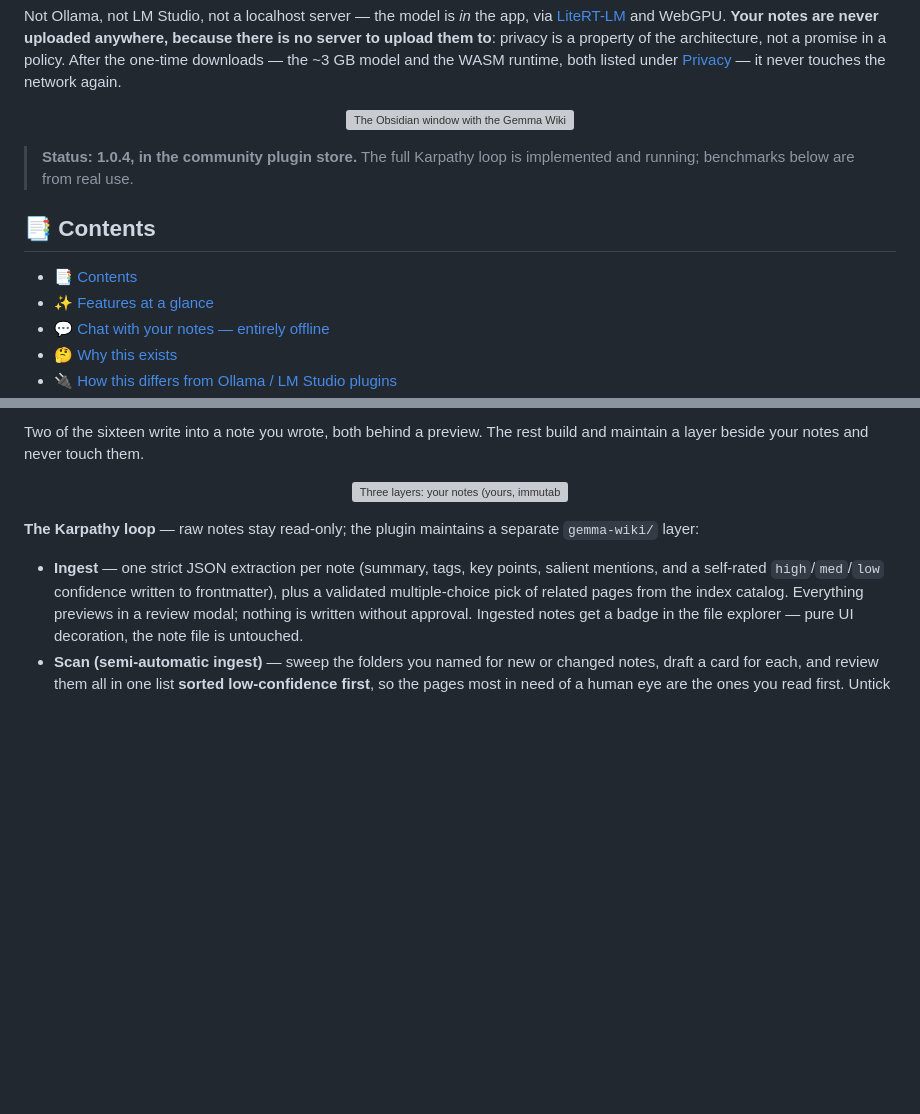
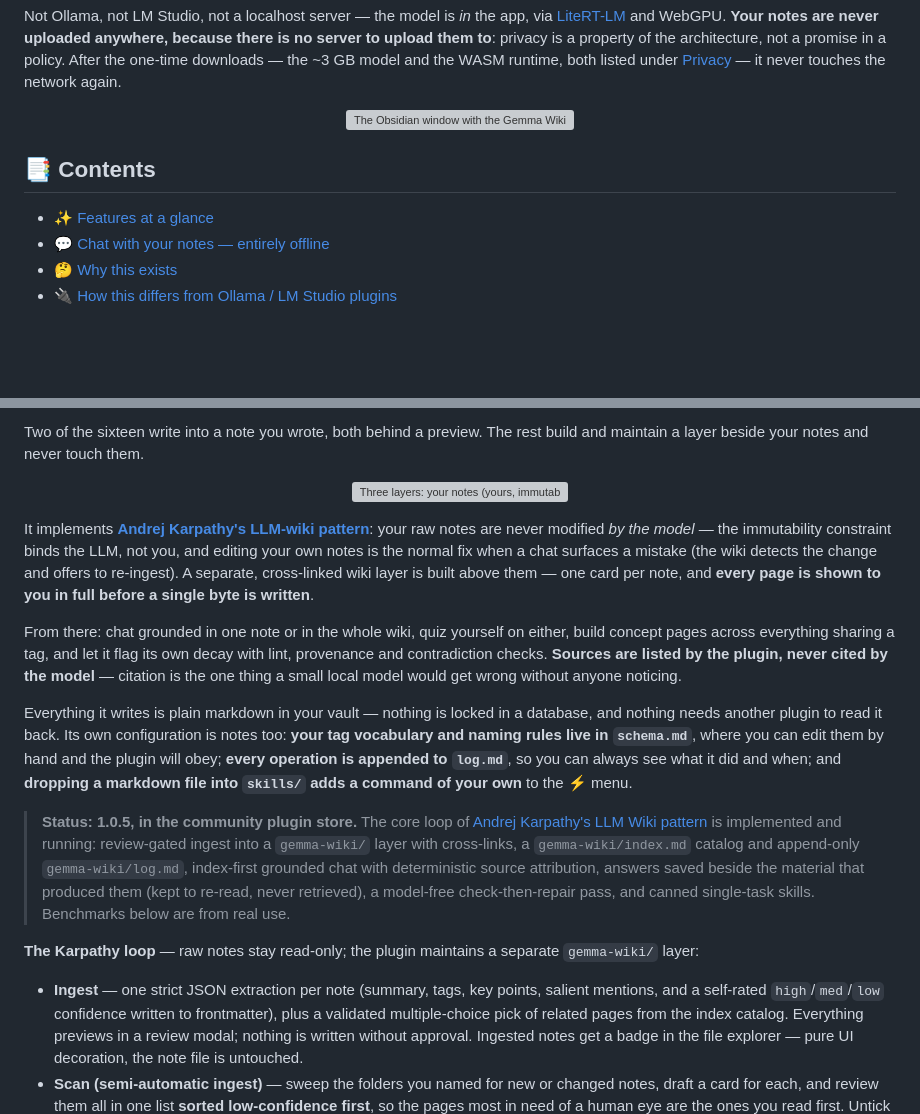
Before and after one commit to itsyuimorii/obsidian-gemma4-litert-wiki, a Markdown page: README.md, 2 parts joined by grey strips. Rendered like a GitHub page; blank space fills up the shorter version; grey boxes are pictures that could not be loaded.

Commit message:
The argument comes back, below the diagram it belongs to
I over-cut. The complaint was that the table of contents sat below two images
and three paragraphs; the fix for that was to move them, and I deleted them
instead, on the reasoning that the Features table said the same things.

It does not. The table is an inventory — what each command does, and whether
it touches your notes. These three paragraphs are the argument underneath it:
that the immutability constraint binds the model and not you, so editing your
own note is the normal fix rather than a violation; that Sources are listed by
the plugin because citation is the one thing a small local model gets wrong
invisibly; and that the plugin's own configuration is notes, which is why you
can edit schema.md by hand and be obeyed. None of that survives as a table
row.

They now sit under the three-layer diagram, inside Features, where the diagram
already put the reader in the right frame — and the table of contents stays 21
lines in, which is what the complaint was actually about. The status note gets
its detail back too, in the same place, saying 1.0.5.

```diff
--- a/README.md
+++ b/README.md
@@ -17,15 +17,10 @@ Chat with your notes or your entire vault, then build a living wiki inspired by
 
 Not Ollama, not LM Studio, not a localhost server — the model is *in* the app, via [LiteRT-LM](https://github.com/google-ai-edge/LiteRT-LM) and WebGPU. **Your notes are never uploaded anywhere, because there is no server to upload them to**: privacy is a property of the architecture, not a promise in a policy. After the one-time downloads — the ~3 GB model and the WASM runtime, both listed under [Privacy](#-privacy) — it never touches the network again.
 
-
-
 <p align="center"><img src="assets/poster/poster-p01.png" alt="The Obsidian window with the Gemma Wiki panel docked on the right, answering a question about the open note and listing its sources." width="900"></p>
-
-> **Status: 1.0.4, in the community plugin store.** The full Karpathy loop is implemented and running; benchmarks below are from real use.
 
 ## 📑 Contents
 
-- [📑 Contents](#-contents)
 - [✨ Features at a glance](#-features-at-a-glance)
 - [💬 Chat with your notes — entirely offline](#-chat-with-your-notes--entirely-offline)
 - [🤔 Why this exists](#-why-this-exists)
@@ -60,6 +55,14 @@ Two of the sixteen write into a note you wrote, both behind a preview. The
 rest build and maintain a layer beside your notes and never touch them.
 
 <p align="center"><img src="assets/poster/poster-p03.png" alt="Three layers: your notes (yours, immutable), gemma-wiki (the model maintains it), schema.md (yours, the rules)." width="900"></p>
+
+It implements **[Andrej Karpathy's LLM-wiki pattern](https://gist.github.com/karpathy/442a6bf555914893e9891c11519de94f)**: your raw notes are never modified *by the model* — the immutability constraint binds the LLM, not you, and editing your own notes is the normal fix when a chat surfaces a mistake (the wiki detects the change and offers to re-ingest). A separate, cross-linked wiki layer is built above them — one card per note, and **every page is shown to you in full before a single byte is written**.
+
+From there: chat grounded in one note or in the whole wiki, quiz yourself on either, build concept pages across everything sharing a tag, and let it flag its own decay with lint, provenance and contradiction checks. **Sources are listed by the plugin, never cited by the model** — citation is the one thing a small local model would get wrong without anyone noticing.
+
+Everything it writes is plain markdown in your vault — nothing is locked in a database, and nothing needs another plugin to read it back. Its own configuration is notes too: **your tag vocabulary and naming rules live in `schema.md`**, where you can edit them by hand and the plugin will obey; **every operation is appended to `log.md`**, so you can always see what it did and when; and **dropping a markdown file into `skills/` adds a command of your own** to the ⚡ menu.
+
+> **Status: 1.0.5, in the community plugin store.** The core loop of [Andrej Karpathy's LLM Wiki pattern](https://gist.github.com/karpathy/442a6bf555914893e9891c11519de94f) is implemented and running: review-gated ingest into a `gemma-wiki/` layer with cross-links, a `gemma-wiki/index.md` catalog and append-only `gemma-wiki/log.md`, index-first grounded chat with deterministic source attribution, answers saved beside the material that produced them (kept to re-read, never retrieved), a model-free check-then-repair pass, and canned single-task skills. Benchmarks below are from real use.
 
 **The Karpathy loop** — raw notes stay read-only; the plugin maintains a separate `gemma-wiki/` layer:
 
```
Also changed, not shown: other parts of README.md (+1 -1 lines).
